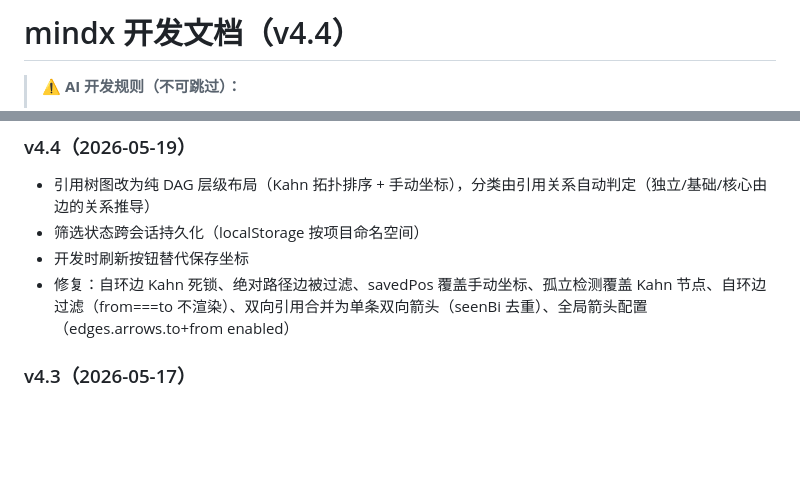
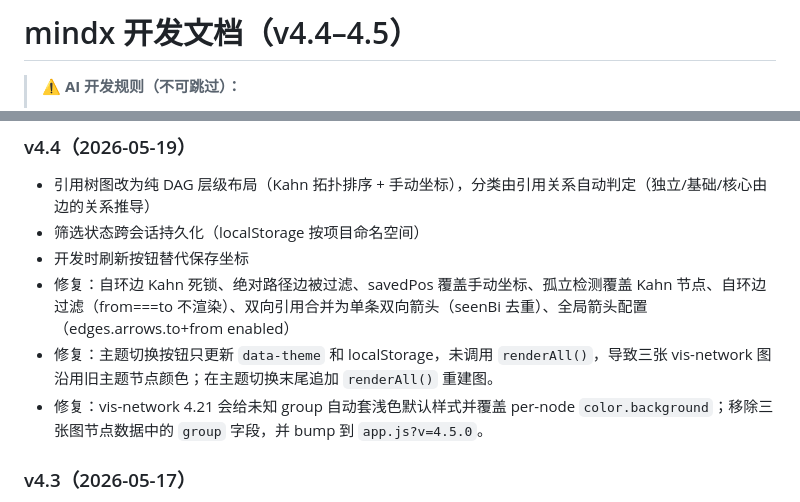
Before and after one commit to sope1999/mindx, a Markdown page: opencode.md, 2 parts joined by grey strips. Drawn GitHub-style; blank space fills up the shorter version.

```diff
--- a/opencode.md
+++ b/opencode.md
@@ -1,4 +1,4 @@
-# mindx 开发文档（v4.4）
+# mindx 开发文档（v4.4–4.5）
 
 > ⚠️ **AI 开发规则（不可跳过）：**
 > 1. 改代码必须走 task agent：小改动 `task(category="quick")`，复杂重构 `task(category="deep")`
@@ -87,6 +87,8 @@ C:\SOFT\AI\mindx\
 - 筛选状态跨会话持久化（localStorage 按项目命名空间）
 - 开发时刷新按钮替代保存坐标
 - 修复：自环边 Kahn 死锁、绝对路径边被过滤、savedPos 覆盖手动坐标、孤立检测覆盖 Kahn 节点、自环边过滤（from===to 不渲染）、双向引用合并为单条双向箭头（seenBi 去重）、全局箭头配置（edges.arrows.to+from enabled）
+- 修复：主题切换按钮只更新 `data-theme` 和 localStorage，未调用 `renderAll()`，导致三张 vis-network 图沿用旧主题节点颜色；在主题切换末尾追加 `renderAll()` 重建图。
+- 修复：vis-network 4.21 会给未知 group 自动套浅色默认样式并覆盖 per-node `color.background`；移除三张图节点数据中的 `group` 字段，并 bump 到 `app.js?v=4.5.0`。
 
 ### v4.3（2026-05-17）
 - 设置持久化迁移至 config.yaml（分类覆写、排除目录、显示模式）
```
Also changed, not shown: other parts of opencode.md (+1 -1 lines), AI_MANUAL.md (+3 -1 lines), DEVELOPMENT.md (+3 -1 lines).
